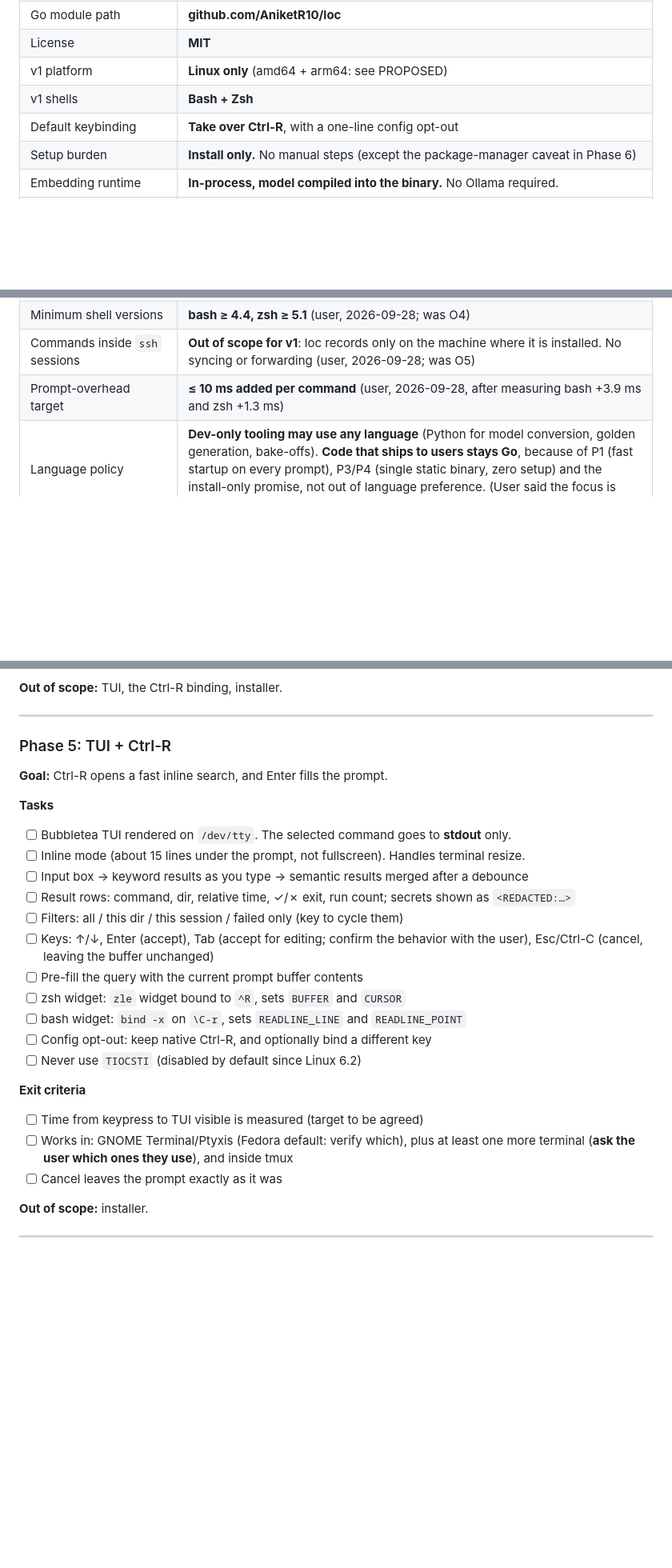
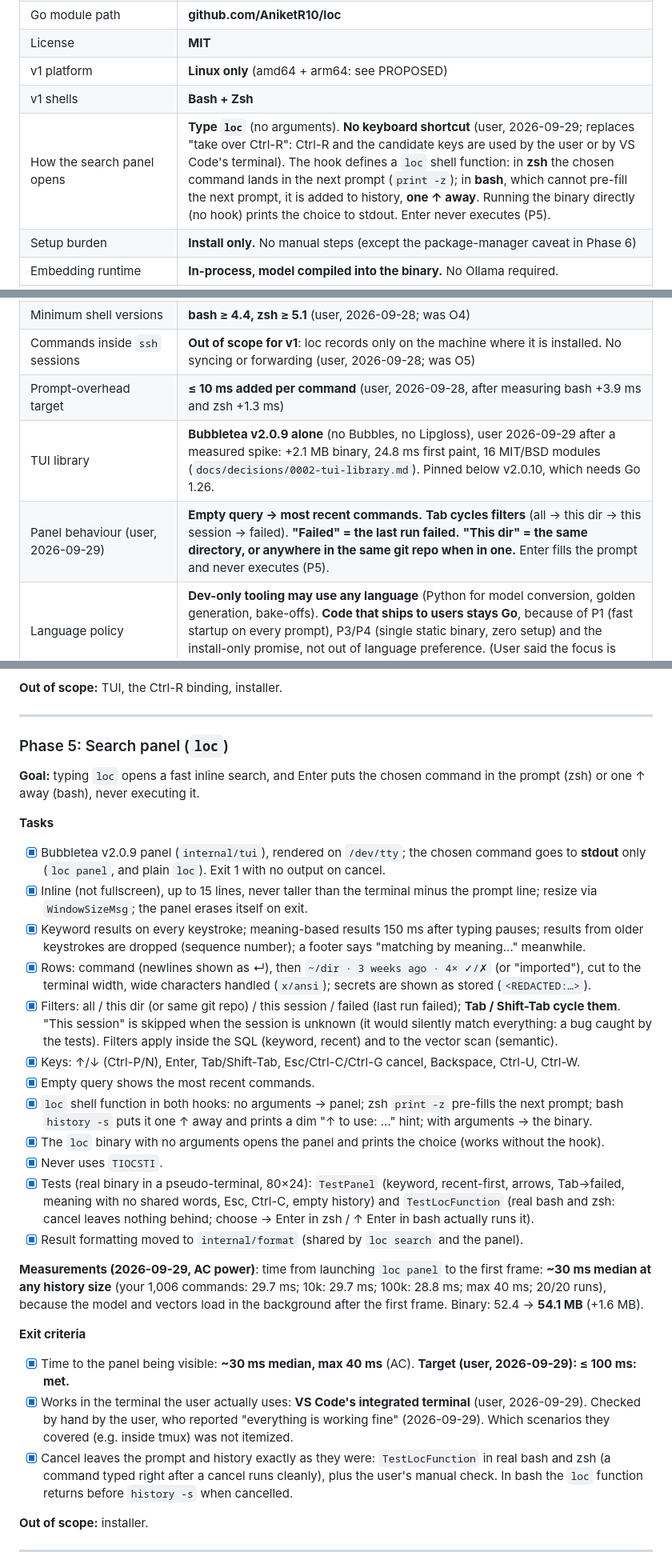
Before and after one commit to AniketR10/loxx, a Markdown page: ROADMAP.md, 3 parts joined by grey strips. Shown at 80% size. Rendered like a GitHub page; blank space fills up the shorter version.

Commit message:
Record the TUI decision and mark Phase 5 complete

```diff
--- a/ROADMAP.md
+++ b/ROADMAP.md
@@ -77,7 +77,7 @@ no network calls.
 | License | **MIT** |
 | v1 platform | **Linux only** (amd64 + arm64: see PROPOSED) |
 | v1 shells | **Bash + Zsh** |
-| Default keybinding | **Take over Ctrl-R**, with a one-line config opt-out |
+| How the search panel opens | **Type `loc`** (no arguments). **No keyboard shortcut** (user, 2026-09-29; replaces "take over Ctrl-R": Ctrl-R and the candidate keys are used by the user or by VS Code's terminal). The hook defines a `loc` shell function: in **zsh** the chosen command lands in the next prompt (`print -z`); in **bash**, which cannot pre-fill the next prompt, it is added to history, **one ↑ away**. Running the binary directly (no hook) prints the choice to stdout. Enter never executes (P5). |
 | Setup burden | **Install only.** No manual steps (except the package-manager caveat in Phase 6) |
 | Embedding runtime | **In-process, model compiled into the binary.** No Ollama required. |
 | Embedding model | **`sentence-transformers/all-MiniLM-L6-v2`**, pinned to HF revision `1110a243fdf4706b3f48f1d95db1a4f5529b4d41` (user decision 2026-09-27 after the bake-off; see `docs/decisions/0001-embedding-model.md`). Verified: **Apache-2.0**; BERT with **6 layers**, hidden 384, 12 heads, FFN 1536, GELU, LayerNorm eps 1e-12; uncased WordPiece, vocab 30,522 (identical to L12); BertNormalizer (clean_text, chinese chars, lowercase, strip accents) + BertPreTokenizer + WordPiece (`##`, max 100 chars/word); **max_seq_length 256**; mean pooling → L2 normalize → 384-dim. Weights 90.9 MB f32 (~45 MB f16). model.safetensors sha256 `53aa5117…d9db`. **Fallback** if pure-Go speed fails the gate: potion-base-8M. |
@@ -93,6 +93,8 @@ no network calls.
 | Minimum shell versions | **bash ≥ 4.4, zsh ≥ 5.1** (user, 2026-09-28; was O4) |
 | Commands inside `ssh` sessions | **Out of scope for v1**: loc records only on the machine where it is installed. No syncing or forwarding (user, 2026-09-28; was O5) |
 | Prompt-overhead target | **≤ 10 ms added per command** (user, 2026-09-28, after measuring bash +3.9 ms and zsh +1.3 ms) |
+| TUI library | **Bubbletea v2.0.9 alone** (no Bubbles, no Lipgloss), user 2026-09-29 after a measured spike: +2.1 MB binary, 24.8 ms first paint, 16 MIT/BSD modules (`docs/decisions/0002-tui-library.md`). Pinned below v2.0.10, which needs Go 1.26. |
+| Panel behaviour (user, 2026-09-29) | **Empty query → most recent commands.** **Tab cycles filters** (all → this dir → this session → failed). **"Failed" = the last run failed.** **"This dir" = the same directory, or anywhere in the same git repo when in one.** Enter fills the prompt and never executes (P5). |
 | Language policy | **Dev-only tooling may use any language** (Python for model conversion, golden generation, bake-offs). **Code that ships to users stays Go**, because of P1 (fast startup on every prompt), P3/P4 (single static binary, zero setup) and the install-only promise, not out of language preference. (User said the focus is performance and correctness, not language, 2026-09-27) |
 | Inference implementation | **Hand-written pure Go** (user decision, 2026-09-27; hugot rejected). If a transformer wins: BERT forward pass + WordPiece. If model2vec wins: WordPiece + lookup + mean pooling. Weights loaded from `go:embed`. Only extra dependency: `golang.org/x/text` v0.41.0 (BSD-3, needed for Unicode NFD in the tokenizer; v0.42+ requires Go 1.26). |
 | Weight precision | **f16** in the binary, converted to f32 at load (user decision, 2026-09-27; carried over from L12 to L6) |
@@ -356,26 +357,29 @@ zsh 5.9 turned out to be installed already.
 
 ---
 
-### Phase 5: TUI + Ctrl-R
-**Goal:** Ctrl-R opens a fast inline search, and Enter fills the prompt.
+### Phase 5: Search panel (`loc`)
+**Goal:** typing `loc` opens a fast inline search, and Enter puts the chosen command in the prompt (zsh) or one ↑ away (bash), never executing it.
 
 **Tasks**
-- [ ] Bubbletea TUI rendered on `/dev/tty`. The selected command goes to **stdout** only.
-- [ ] Inline mode (about 15 lines under the prompt, not fullscreen). Handles terminal resize.
-- [ ] Input box → keyword results as you type → semantic results merged after a debounce
-- [ ] Result rows: command, dir, relative time, ✓/✗ exit, run count; secrets shown as `<REDACTED:…>`
-- [ ] Filters: all / this dir / this session / failed only (key to cycle them)
-- [ ] Keys: ↑/↓, Enter (accept), Tab (accept for editing; confirm the behavior with the user), Esc/Ctrl-C (cancel, leaving the buffer unchanged)
-- [ ] Pre-fill the query with the current prompt buffer contents
-- [ ] zsh widget: `zle` widget bound to `^R`, sets `BUFFER` and `CURSOR`
-- [ ] bash widget: `bind -x` on `\C-r`, sets `READLINE_LINE` and `READLINE_POINT`
-- [ ] Config opt-out: keep native Ctrl-R, and optionally bind a different key
-- [ ] Never use `TIOCSTI` (disabled by default since Linux 6.2)
+- [x] Bubbletea v2.0.9 panel (`internal/tui`), rendered on `/dev/tty`; the chosen command goes to **stdout** only (`loc panel`, and plain `loc`). Exit 1 with no output on cancel.
+- [x] Inline (not fullscreen), up to 15 lines, never taller than the terminal minus the prompt line; resize via `WindowSizeMsg`; the panel erases itself on exit.
+- [x] Keyword results on every keystroke; meaning-based results 150 ms after typing pauses; results from older keystrokes are dropped (sequence number); a footer says "matching by meaning…" meanwhile.
+- [x] Rows: command (newlines shown as ↵), then `~/dir · 3 weeks ago · 4× ✓/✗` (or "imported"), cut to the terminal width, wide characters handled (`x/ansi`); secrets are shown as stored (`<REDACTED:…>`).
+- [x] Filters: all / this dir (or same git repo) / this session / failed (last run failed); **Tab / Shift-Tab cycle them**. "This session" is skipped when the session is unknown (it would silently match everything: a bug caught by the tests). Filters apply inside the SQL (keyword, recent) and to the vector scan (semantic).
+- [x] Keys: ↑/↓ (Ctrl-P/N), Enter, Tab/Shift-Tab, Esc/Ctrl-C/Ctrl-G cancel, Backspace, Ctrl-U, Ctrl-W.
+- [x] Empty query shows the most recent commands.
+- [x] `loc` shell function in both hooks: no arguments → panel; zsh `print -z` pre-fills the next prompt; bash `history -s` puts it one ↑ away and prints a dim "↑ to use: …" hint; with arguments → the binary.
+- [x] The `loc` binary with no arguments opens the panel and prints the choice (works without the hook).
+- [x] Never uses `TIOCSTI`.
+- [x] Tests (real binary in a pseudo-terminal, 80×24): `TestPanel` (keyword, recent-first, arrows, Tab→failed, meaning with no shared words, Esc, Ctrl-C, empty history) and `TestLocFunction` (real bash and zsh: cancel leaves nothing behind; choose → Enter in zsh / ↑ Enter in bash actually runs it).
+- [x] Result formatting moved to `internal/format` (shared by `loc search` and the panel).
+
+**Measurements (2026-09-29, AC power)**: time from launching `loc panel` to the first frame: **~30 ms median at any history size** (your 1,006 commands: 29.7 ms; 10k: 29.7 ms; 100k: 28.8 ms; max 40 ms; 20/20 runs), because the model and vectors load in the background after the first frame. Binary: 52.4 → **54.1 MB** (+1.6 MB).
 
 **Exit criteria**
-- [ ] Time from keypress to TUI visible is measured (target to be agreed)
-- [ ] Works in: GNOME Terminal/Ptyxis (Fedora default: verify which), plus at least one more terminal (**ask the user which ones they use**), and inside tmux
-- [ ] Cancel leaves the prompt exactly as it was
+- [x] Time to the panel being visible: **~30 ms median, max 40 ms** (AC). **Target (user, 2026-09-29): ≤ 100 ms: met.**
+- [x] Works in the terminal the user actually uses: **VS Code's integrated terminal** (user, 2026-09-29). Checked by hand by the user, who reported "everything is working fine" (2026-09-29). Which scenarios they covered (e.g. inside tmux) was not itemized.
+- [x] Cancel leaves the prompt and history exactly as they were: `TestLocFunction` in real bash and zsh (a command typed right after a cancel runs cleanly), plus the user's manual check. In bash the `loc` function returns before `history -s` when cancelled.
 
 **Out of scope:** installer.
 
```
Also changed, not shown: other parts of ROADMAP.md (+4 -3 lines), docs/decisions/0002-tui-library.md (added, +59 -0 lines).
